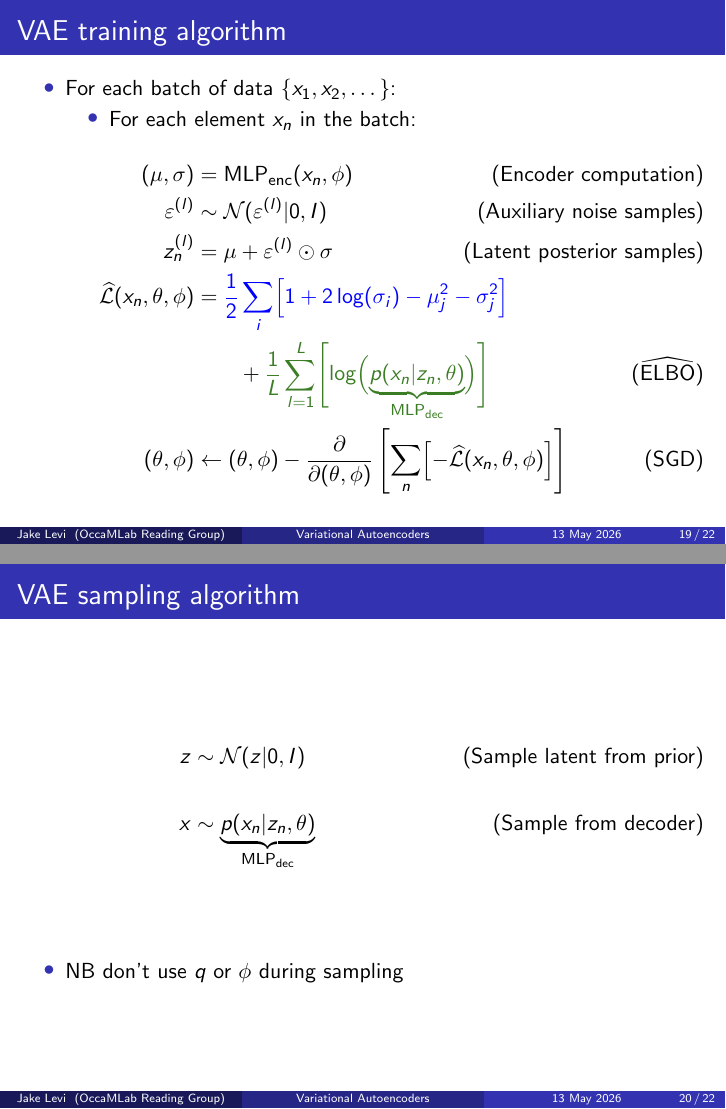
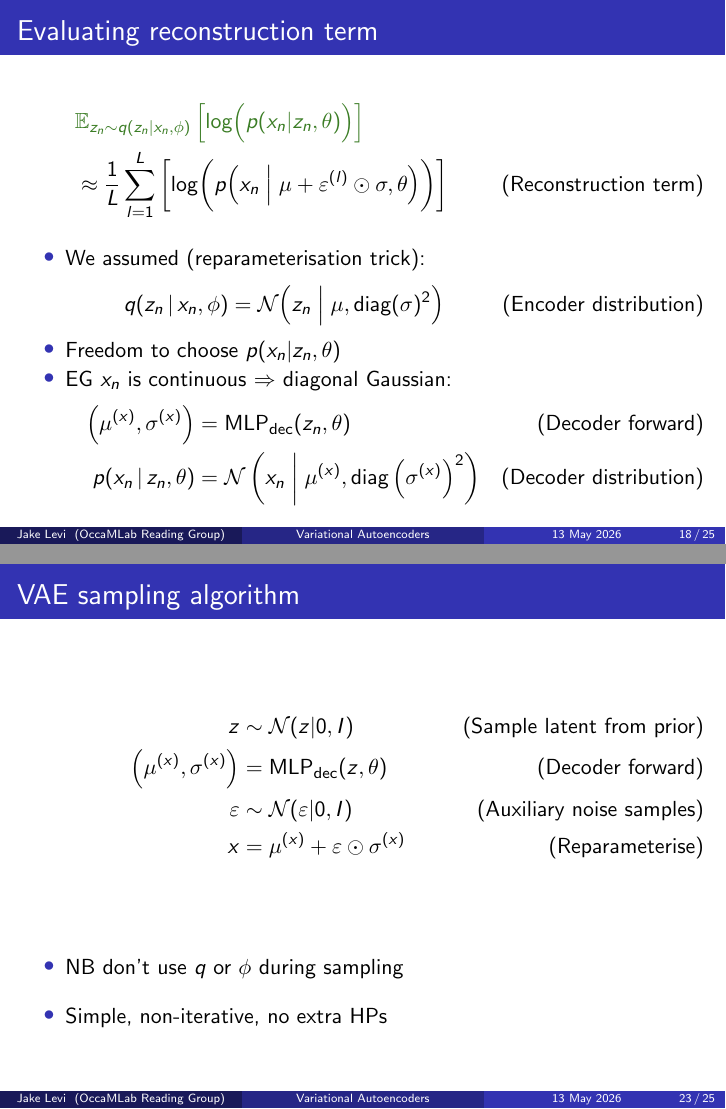
Before and after one commit to jakelevi1996/vae, LaTeX slides (docs/slides/slides.tex): pages 21 and 22 of 29 before the commit and pages 20 and 25 of 32 after it, joined at a grey line. Compiled offline with pdfLaTeX.

Commit message:
Add `\frametitle{Evaluating reconstruction term}`

```diff
--- a/docs/slides/slides.tex
+++ b/docs/slides/slides.tex
@@ -321,3 +321,26 @@
 \end{frame}
 
 \begin{frame}
+    \frametitle{Evaluating reconstruction term}
+    \begin{align*}
+        & \textcolor{OliveGreen}{\mathbb{E}_{z_n\sim q(z_n \vert x_n, \phi)}\left[ \log \Bigl(p(x_n \vert z_n, \theta)\Bigr) \right]} \\
+        &\approx \frac{1}{L}\sum_{l=1}^L\left[ \log \biggl(p\Bigl(x_n \Bigm\vert \mu + \varepsilon^{(l)} \odot \sigma, \theta\Bigr)\biggr) \right] \tag{Reconstruction term}
+    \end{align*}
+    \begin{itemize}
+        \item We assumed (reparameterisation trick):
+        \begin{align*}
+            q(z_n \,\vert\, x_n, \phi) &= \mathcal{N}\Bigl( z_n \Bigm\vert \mu, \text{diag}(\sigma)^2 \Bigr) \tag{Encoder distribution}
+        \end{align*}
+        \item Freedom to choose $p(x_n\vert z_n,\theta)$
+        \item EG $x_n$ is continuous $\Rightarrow$ diagonal Gaussian:
+        \begin{align*}
+            \left(\mu^{(x)}, \sigma^{(x)}\right) &= \text{MLP}_\text{dec}(z_n, \theta) \tag{Decoder forward} \\
+            p(x_n \,\vert\, z_n, \theta) &= \mathcal{N}\left( x_n \;\middle\vert\; \mu^{(x)}, \text{diag}\left(\sigma^{(x)}\right)^2 \right) \tag{Decoder distribution}
+        \end{align*}
+    \end{itemize}
+\end{frame}
+
+\begin{frame}
+    \frametitle{Evaluating reconstruction term}
+    \begin{align*}
+        p(x_n \,\vert\, z_n, \theta) &= \mathcal{N}\left( x_n \;\middle\vert\; \mu^{(x)}, \text{diag}\left(\sigma^{(x)}\right)^2 \right) \tag{Decoder distribution} \\
@@ -323,0 +353 @@
+    \frametitle{Evaluating reconstruction term}
@@ -345,11 +384,12 @@
         \end{itemize}
     \end{itemize}
     \begin{align*}
-        (\mu, \sigma) &= \text{MLP}_\text{enc}(x_n, \phi) \tag{Encoder computation} \\
-        \varepsilon^{(l)} &\sim \mathcal{N}(\varepsilon^{(l)} \vert 0, I) \tag{Auxiliary noise samples} \\
-            z_n^{(l)} &= \mu + \varepsilon^{(l)} \odot \sigma \tag{Latent posterior samples} \\
+        (\mu, \sigma) &= \text{MLP}_\text{enc}(x_n, \phi) \tag{Encoder forward} \\
+        \varepsilon &\sim \mathcal{N}(\varepsilon \vert 0, I) \tag{Auxiliary noise sample} \\
+        z_n &= \mu + \varepsilon \odot \sigma \tag{Latent posterior sample} \\
+        \left(\mu^{(x)}, \sigma^{(x)}\right) &= \text{MLP}_\text{dec}(z_n, \theta) \tag{Decoder forward} \\
         \widehat{\mathcal{L}}(x_n, \theta, \phi) &= \textcolor{blue}{\frac{1}{2}\sum_i \Bigl[ 1 + 2\log(\sigma_i) - \mu_j^2 - \sigma_j^2 \Bigr]} \\
-        &\qquad + \textcolor{OliveGreen}{\frac{1}{L}\sum_{l=1}^L\Biggl[ \log \Bigl(\underbrace{p(x_n \vert z_n, \theta)}_{\text{MLP}_\text{dec}}\Bigr) \Biggr]} \tag{$\widehat{\text{ELBO}}$} \\
+        &\qquad + \textcolor{OliveGreen}{\frac{1}{2}\sum_i\left[ -\log(2\pi) - 2\log\left( \sigma^{(x)}_i \right) - \left(\frac{x_{ni}-\mu^{(x)}_i}{\sigma^{(x)}_i}\right)^2 \right]} \tag{$\widehat{\text{ELBO}}$} \\
         (\theta, \phi) &\leftarrow (\theta, \phi) - \frac{\partial}{\partial (\theta, \phi)} \left[\sum_n \Bigl[ -\widehat{\mathcal{L}}(x_n, \theta, \phi) \Bigr]\right] \tag{SGD}
     \end{align*}
 \end{frame}
@@ -358,12 +398,15 @@
     \frametitle{VAE sampling algorithm}
     \begin{align*}
         z&\sim \mathcal{N}(z\vert 0, I) \tag{Sample latent from prior} \\
-        \\
-        x&\sim \underbrace{p(x_n \vert z_n, \theta)}_{\text{MLP}_\text{dec}} \tag{Sample from decoder}
+        \left(\mu^{(x)}, \sigma^{(x)}\right) &= \text{MLP}_\text{dec}(z, \theta) \tag{Decoder forward} \\
+        \varepsilon &\sim \mathcal{N}(\varepsilon \vert 0, I) \tag{Auxiliary noise samples} \\
+        x &= \mu^{(x)} + \varepsilon \odot \sigma^{(x)} \tag{Reparameterise} \\
     \end{align*}
     \vfill
     \begin{itemize}
+        \setlength{\itemsep}{1em}
         \item NB don't use $q$ or $\phi$ during sampling
+        \item Simple, non-iterative, no extra HPs
     \end{itemize}
 \end{frame}
 
```
Also changed, not shown: docs/slides/slides.tex (43 more changed lines).
